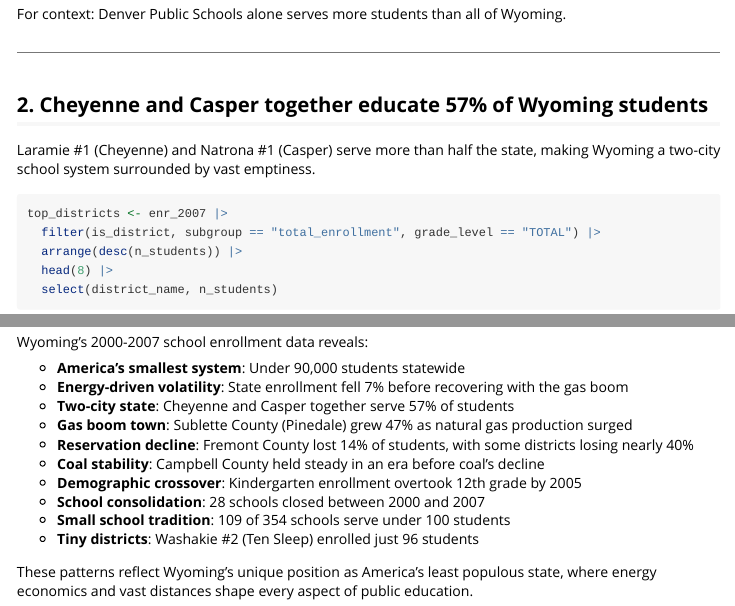
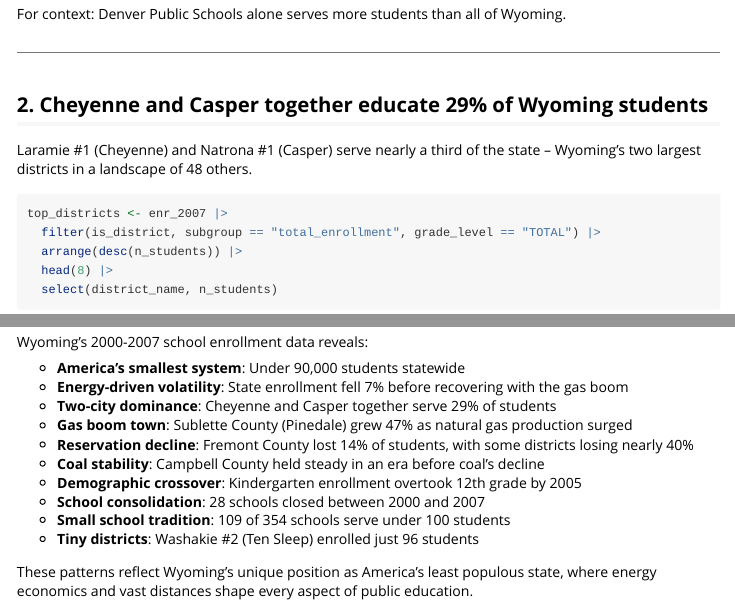
Before and after one commit to almartin82/wyschooldata, an R Markdown document (vignettes/enrollment_hooks.Rmd): the page in a window 1100 px wide, from 1810 px down, and a second part further down, joined at a grey line. Rendered offline with R 4.5, knitr and Pandoc, with nearby package versions; some code elsewhere in the file could not run offline; long lines of code are wrapped.

Commit message:
Fix incorrect percentage in Story 2 headline
Story 2 claimed Cheyenne and Casper together educate 57% of Wyoming
students, but the actual data shows 28.5% (Laramie #1: 12,776 +
Natrona #1: 11,604 = 24,380 out of 85,578 state total). The 57%
figure was the cumulative share of the top 8 districts, not just the
top 2. Updated headline, narrative, and summary bullet to reflect the
correct 29% figure.

````diff
--- a/vignettes/enrollment_hooks.Rmd
+++ b/vignettes/enrollment_hooks.Rmd
@@ -89,9 +89,9 @@ For context: Denver Public Schools alone serves more students than all of Wyomin
 
 ---
 
-## 2. Cheyenne and Casper together educate 57% of Wyoming students
+## 2. Cheyenne and Casper together educate 29% of Wyoming students
 
-Laramie #1 (Cheyenne) and Natrona #1 (Casper) serve more than half the state, making Wyoming a two-city school system surrounded by vast emptiness.
+Laramie #1 (Cheyenne) and Natrona #1 (Casper) serve nearly a third of the state -- Wyoming's two largest districts in a landscape of 48 others.
 
 ```{r top-districts-data}
 top_districts <- enr_2007 |>
@@ -555,7 +555,7 @@ Wyoming's 2000-2007 school enrollment data reveals:
 
 - **America's smallest system**: Under 90,000 students statewide
 - **Energy-driven volatility**: State enrollment fell 7% before recovering with the gas boom
-- **Two-city state**: Cheyenne and Casper together serve 57% of students
+- **Two-city dominance**: Cheyenne and Casper together serve 29% of students
 - **Gas boom town**: Sublette County (Pinedale) grew 47% as natural gas production surged
 - **Reservation decline**: Fremont County lost 14% of students, with some districts losing nearly 40%
 - **Coal stability**: Campbell County held steady in an era before coal's decline
````
Also changed, not shown: README.md.
